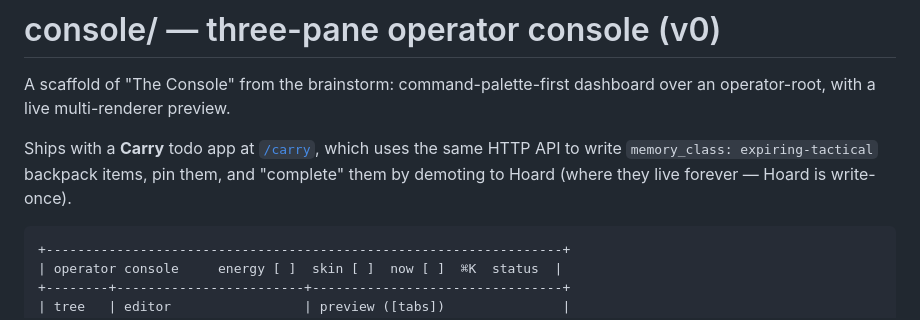
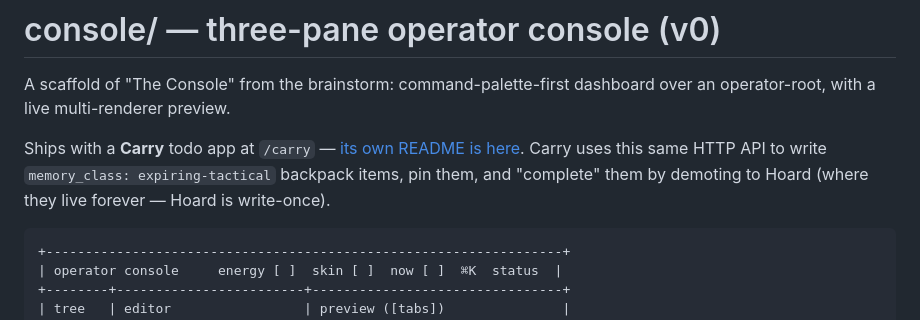
Before and after one commit to snackdriven/operator-core-mini, a Markdown page: console/README.md, the part around the change. GitHub-like rendering.

````diff
--- a/console/README.md
+++ b/console/README.md
@@ -3,10 +3,11 @@
 A scaffold of "The Console" from the brainstorm: command-palette-first dashboard
 over an operator-root, with a live multi-renderer preview.
 
-Ships with a **Carry** todo app at [`/carry`](static/carry/index.html), which
-uses the same HTTP API to write `memory_class: expiring-tactical` backpack
-items, pin them, and "complete" them by demoting to Hoard (where they live
-forever — Hoard is write-once).
+Ships with a **Carry** todo app at `/carry` —
+[its own README is here](./static/carry/README.md). Carry uses this same
+HTTP API to write `memory_class: expiring-tactical` backpack items, pin
+them, and "complete" them by demoting to Hoard (where they live forever —
+Hoard is write-once).
 
 ```
 +------------------------------------------------------------------+
````
Also changed, not shown: README.md (+19 -0 lines), 1 other file.
